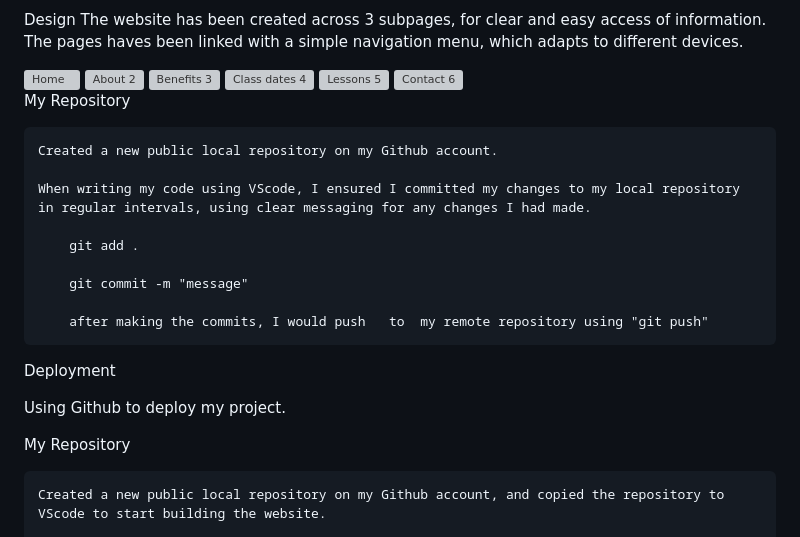
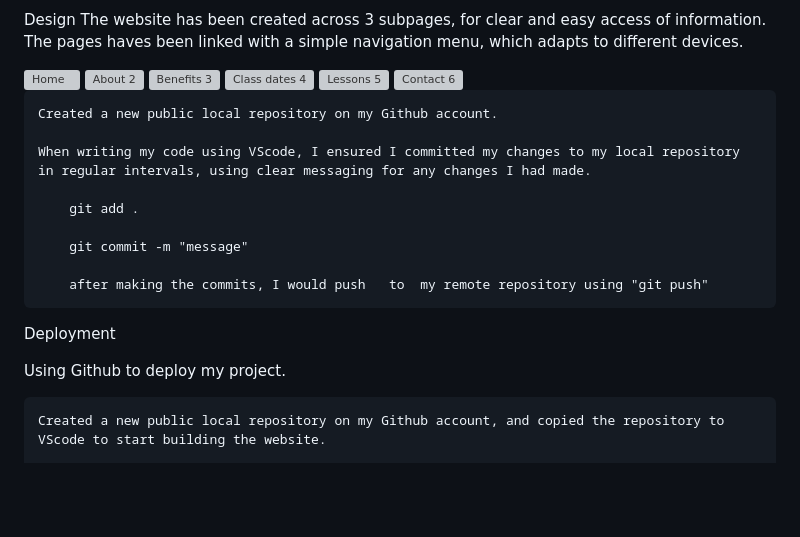
Before and after one commit to Evn2025/Mindfulness-Kids-Club-TwentyTwentyFive, a Markdown page: README.md, the part around the change printed below. GitHub-like rendering; blank space fills up the shorter version; grey boxes are pictures that could not be loaded.

```diff
--- a/README.md
+++ b/README.md
@@ -41,7 +41,7 @@ Design
 <img width="635" alt="Contact 6" src="https://github.com/user-attachments/assets/1dd59022-1439-4861-be5d-7e1c6aa879d6" />
 
 
-My Repository
+
 
     Created a new public local repository on my Github account.
 
@@ -58,7 +58,7 @@ Deployment
 
 Using Github to deploy my project.
 
-My Repository
+
 
     Created a new public local repository on my Github account, and copied the repository to VScode to start building the website.
 
```
Also changed, not shown: other parts of README.md (+1 -0 lines).
